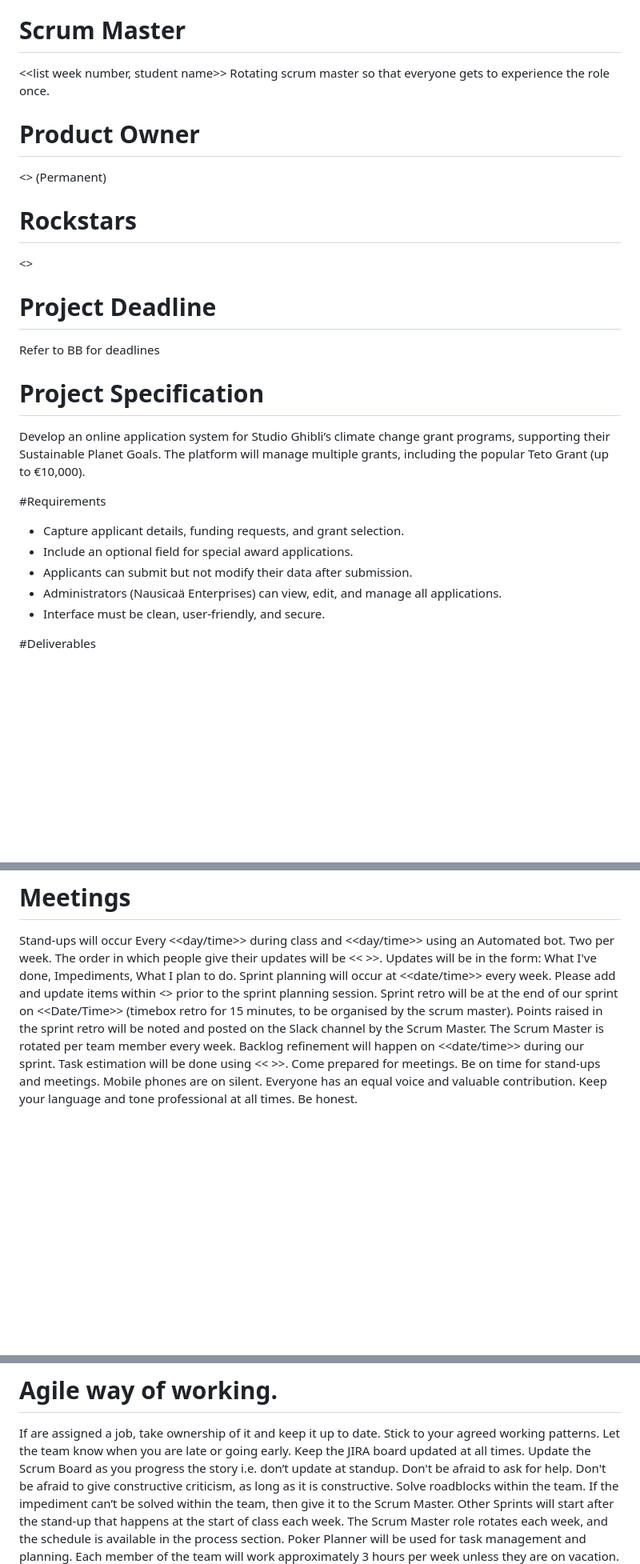
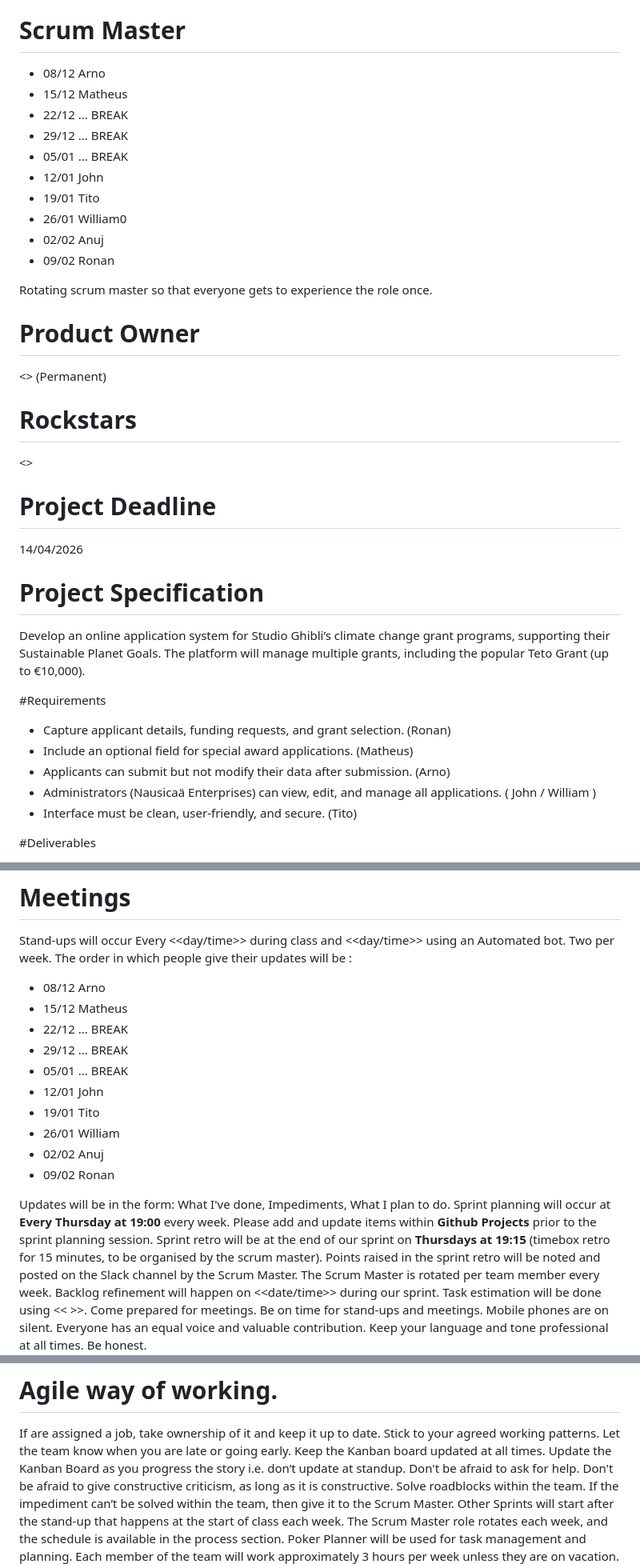
Before and after one commit to williancb-alt/Nausicaas-Global-Green-Initiative, a Markdown page: readme.md, 3 parts joined by grey strips. Shown: that part at 80% size. Drawn GitHub-style; blank space fills up the shorter version.

Commit message:
Revise readme with updated project details and roles
Updated the readme to reflect the current scrum master schedule, project deadlines, requirements, meeting details, and Agile practices.

```diff
--- a/readme.md
+++ b/readme.md
@@ -29,7 +29,17 @@ Each team should fill in the blanks <<>> and add additional content that the tea
 Our product will be delivered using an Agile methodology that embraces the DevOps culture. Please note that our culture embraces change and these documents are treated as living, breathing artefacts that will be continuously updated.
 
 # Scrum Master
-<<list week number, student name>>
+- 08/12 Arno
+- 15/12 Matheus
+- 22/12 ... BREAK
+- 29/12 ... BREAK
+- 05/01 ... BREAK
+- 12/01 John
+- 19/01 Tito
+- 26/01 William0
+- 02/02 Anuj
+- 09/02 Ronan
+
 Rotating scrum master so that everyone gets to experience the role once.
 
 # Product Owner
@@ -40,17 +50,17 @@ Rotating scrum master so that everyone gets to experience the role once.
 
 
 # Project Deadline
-Refer to BB for deadlines
+14/04/2026
 
 # Project Specification
 Develop an online application system for Studio Ghibli’s climate change grant programs, supporting their Sustainable Planet Goals. The platform will manage multiple grants, including the popular Teto Grant (up to €10,000).
 
 #Requirements
-- Capture applicant details, funding requests, and grant selection.
-- Include an optional field for special award applications.
-- Applicants can submit but not modify their data after submission.
-- Administrators (Nausicaä Enterprises) can view, edit, and manage all applications.
-- Interface must be clean, user-friendly, and secure.
+- Capture applicant details, funding requests, and grant selection. (Ronan)
+- Include an optional field for special award applications. (Matheus)
+- Applicants can submit but not modify their data after submission. (Arno)
+- Administrators (Nausicaä Enterprises) can view, edit, and manage all applications. ( John / William )
+- Interface must be clean, user-friendly, and secure.  (Tito)
 
 #Deliverables
 - Full SDLC pipeline setup for development, testing, and deployment.
@@ -126,11 +136,23 @@ The code framework to be used will be <<>>, we will be programming using the IDE
 
 # Meetings
 Stand-ups will occur Every <<day/time>> during class and <<day/time>> using an Automated bot. Two per week.
-The order in which people give their updates will be << >>.
+The order in which people give their updates will be :
+
+- 08/12 Arno
+- 15/12 Matheus
+- 22/12 ... BREAK
+- 29/12 ... BREAK
+- 05/01 ... BREAK
+- 12/01 John
+- 19/01 Tito
+- 26/01 William
+- 02/02 Anuj
+- 09/02 Ronan
+
 Updates will be in the form: What I've done, Impediments, What I plan to do.
-Sprint planning will occur at <<date/time>> every week.
-Please add and update items within <<issue management tool>> prior to the sprint planning session.
-Sprint retro will be at the end of our sprint on <<Date/Time>> (timebox retro for 15 minutes, to be organised by the scrum master).
+Sprint planning will occur at **Every Thursday at 19:00** every week.
+Please add and update items within **Github Projects** prior to the sprint planning session.
+Sprint retro will be at the end of our sprint on **Thursdays at 19:15** (timebox retro for 15 minutes, to be organised by the scrum master).
 Points raised in the sprint retro will be noted and posted on the Slack channel by the Scrum Master. The Scrum Master is rotated per team member every week.
 Backlog refinement will happen on <<date/time>> during our sprint.
 Task estimation will be done using << >>.
@@ -160,8 +182,8 @@ Zero tolerance for bullying.
 # Agile way of working.
 If are assigned a job, take ownership of it and keep it up to date.
 Stick to your agreed working patterns. Let the team know when you are late or going early.
-Keep the JIRA board updated at all times.
-Update the Scrum Board as you progress the story i.e. don’t update at standup.
+Keep the Kanban board updated at all times.
+Update the Kanban Board as you progress the story i.e. don’t update at standup.
 Don't be afraid to ask for help.
 Don't be afraid to give constructive criticism, as long as it is constructive.
 Solve roadblocks within the team. If the impediment can’t be solved within the team, then give it to the Scrum Master.
```
Also changed, not shown: other parts of readme.md (+1 -1 lines).
